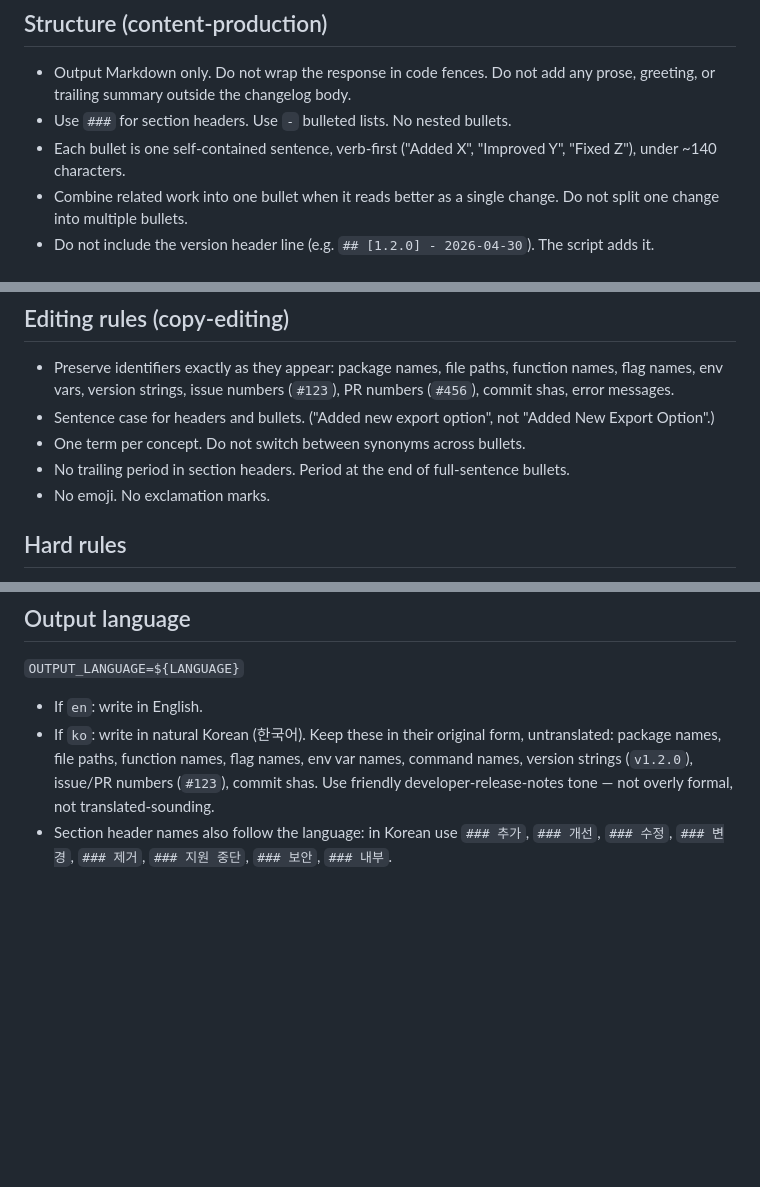
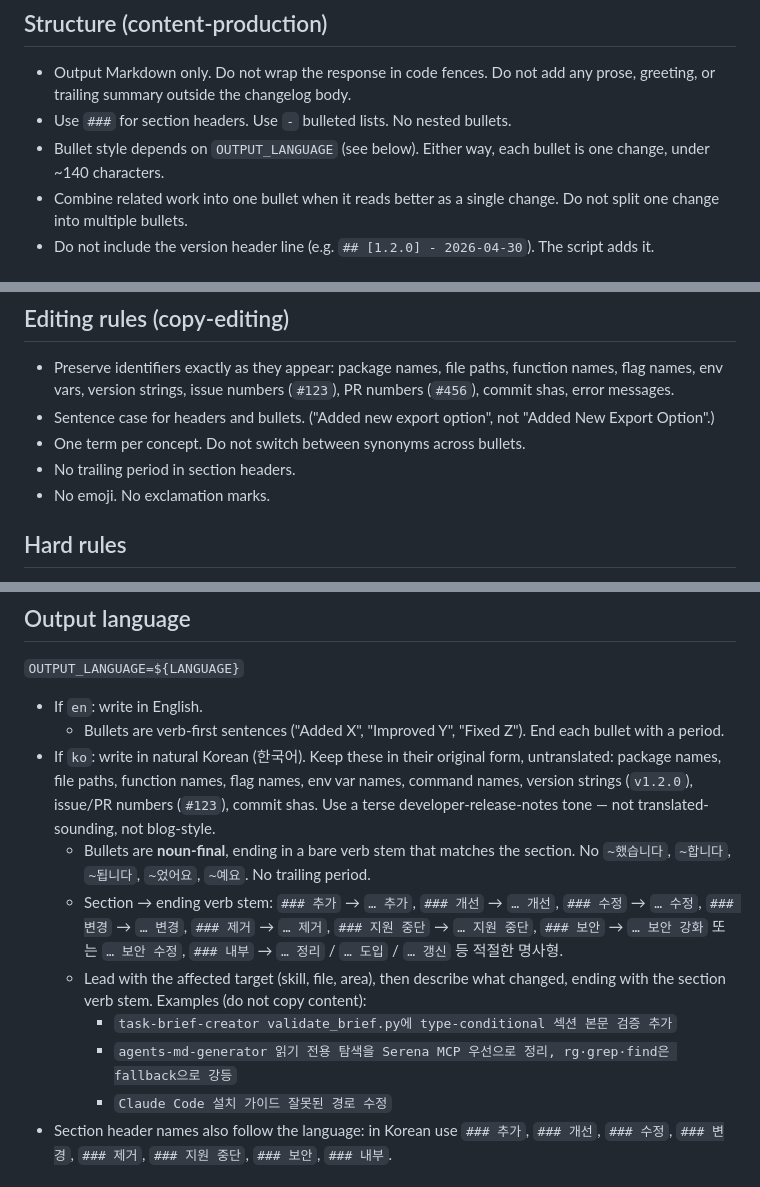
Before and after one commit to buYoung/skills, a Markdown page: scripts/release/changelog-prompt.md, 3 parts joined by grey strips. Drawn GitHub-style; blank space fills up the shorter version.

Commit message:
chore: changelog 오류 수정

```diff
--- a/scripts/release/changelog-prompt.md
+++ b/scripts/release/changelog-prompt.md
@@ -8,7 +8,7 @@ You are writing a release-notes section that the people who actually use this pr
 ## Structure (content-production)
 - Output Markdown only. Do not wrap the response in code fences. Do not add any prose, greeting, or trailing summary outside the changelog body.
 - Use `###` for section headers. Use `-` bulleted lists. No nested bullets.
-- Each bullet is one self-contained sentence, verb-first ("Added X", "Improved Y", "Fixed Z"), under ~140 characters.
+- Bullet style depends on `OUTPUT_LANGUAGE` (see below). Either way, each bullet is one change, under ~140 characters.
 - Combine related work into one bullet when it reads better as a single change. Do not split one change into multiple bullets.
 - Do not include the version header line (e.g. `## [1.2.0] - 2026-04-30`). The script adds it.
 
@@ -23,7 +23,7 @@ You are writing a release-notes section that the people who actually use this pr
 - Preserve identifiers exactly as they appear: package names, file paths, function names, flag names, env vars, version strings, issue numbers (`#123`), PR numbers (`#456`), commit shas, error messages.
 - Sentence case for headers and bullets. ("Added new export option", not "Added New Export Option".)
 - One term per concept. Do not switch between synonyms across bullets.
-- No trailing period in section headers. Period at the end of full-sentence bullets.
+- No trailing period in section headers.
 - No emoji. No exclamation marks.
 
 ## Hard rules
@@ -37,7 +37,14 @@ You are writing a release-notes section that the people who actually use this pr
 `OUTPUT_LANGUAGE=${LANGUAGE}`
 
 - If `en`: write in English.
-- If `ko`: write in natural Korean (한국어). Keep these in their original form, untranslated: package names, file paths, function names, flag names, env var names, command names, version strings (`v1.2.0`), issue/PR numbers (`#123`), commit shas. Use friendly developer-release-notes tone — not overly formal, not translated-sounding.
+  - Bullets are verb-first sentences ("Added X", "Improved Y", "Fixed Z"). End each bullet with a period.
+- If `ko`: write in natural Korean (한국어). Keep these in their original form, untranslated: package names, file paths, function names, flag names, env var names, command names, version strings (`v1.2.0`), issue/PR numbers (`#123`), commit shas. Use a terse developer-release-notes tone — not translated-sounding, not blog-style.
+  - Bullets are **noun-final**, ending in a bare verb stem that matches the section. No `~했습니다`, `~합니다`, `~됩니다`, `~었어요`, `~예요`. No trailing period.
+  - Section → ending verb stem: `### 추가` → `… 추가`, `### 개선` → `… 개선`, `### 수정` → `… 수정`, `### 변경` → `… 변경`, `### 제거` → `… 제거`, `### 지원 중단` → `… 지원 중단`, `### 보안` → `… 보안 강화` 또는 `… 보안 수정`, `### 내부` → `… 정리` / `… 도입` / `… 갱신` 등 적절한 명사형.
+  - Lead with the affected target (skill, file, area), then describe what changed, ending with the section verb stem. Examples (do not copy content):
+    - `task-brief-creator validate_brief.py에 type-conditional 섹션 본문 검증 추가`
+    - `agents-md-generator 읽기 전용 탐색을 Serena MCP 우선으로 정리, rg·grep·find은 fallback으로 강등`
+    - `Claude Code 설치 가이드 잘못된 경로 수정`
 - Section header names also follow the language: in Korean use `### 추가`, `### 개선`, `### 수정`, `### 변경`, `### 제거`, `### 지원 중단`, `### 보안`, `### 내부`.
 
 ## Inputs
```
Also changed, not shown: CHANGELOG.ko.md (+9 -22 lines), CHANGELOG.md (+9 -26 lines).
